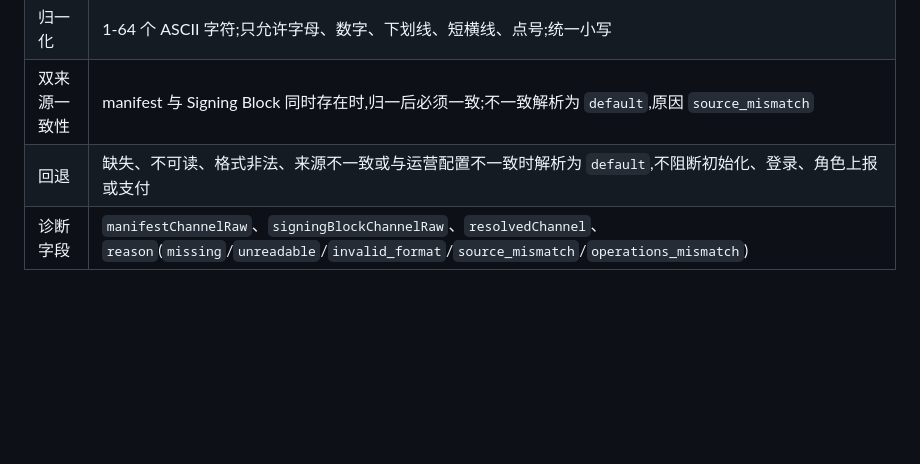
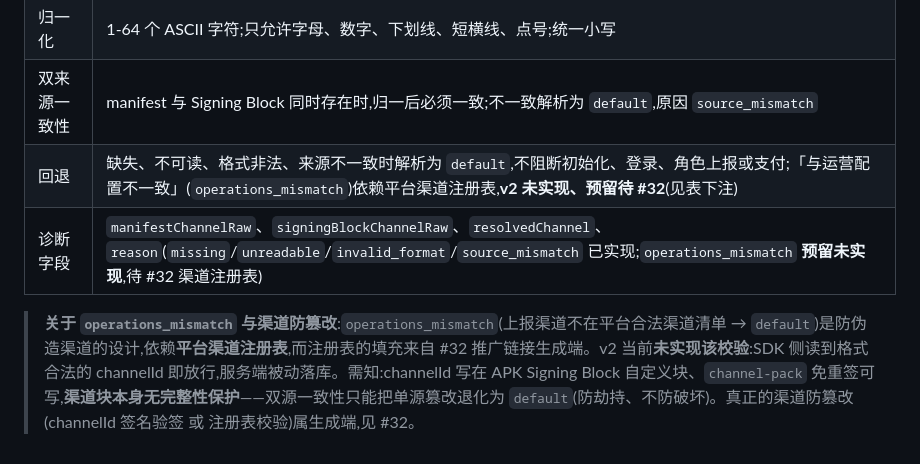
Before and after one commit to overlords/5755-plus, a Markdown page: docs/01-product-scope.md, the part around the change. Rendered like a GitHub page; blank space fills up the shorter version.

Commit message:
docs(01): §6 标注 operations_mismatch 未实现 + 渠道防篡改现状(待 #32)
01 §6 把 operations_mismatch 跟已实现 reason 并列,但 ChannelRules 无此路径、
服务端无渠道注册表 —— spec 把未实现能力写成已实现。本次:
- 回退/诊断字段行标注 operations_mismatch「预留未实现、待 #32 渠道注册表」
- 加表下注:channelId 写 APK Signing Block 自定义块、channel-pack 免重签可写、
  渠道块无完整性保护;双源一致性只把单源篡改退化为 default(防劫持不防破坏);
  真防篡改(channelId 签名验签 / 注册表校验)属生成端
- #32 已补「渠道ID 防篡改」设计点 comment(生成端签名 or 服务端注册表校验)

Co-Authored-By: Claude Opus 4.8 (1M context) <noreply@anthropic.com>

```diff
--- a/docs/01-product-scope.md
+++ b/docs/01-product-scope.md
@@ -145,5 +145,7 @@
 | 读取来源 | Manifest meta-data(`m5755_channel`、`m5755.channel`、`com.m5755.channel`、`channel`)、APK Signing Block(`0x71777777`、`0x57550001`) |
 | 归一化 | 1-64 个 ASCII 字符;只允许字母、数字、下划线、短横线、点号;统一小写 |
 | 双来源一致性 | manifest 与 Signing Block 同时存在时,归一后必须一致;不一致解析为 `default`,原因 `source_mismatch` |
-| 回退 | 缺失、不可读、格式非法、来源不一致或与运营配置不一致时解析为 `default`,不阻断初始化、登录、角色上报或支付 |
-| 诊断字段 | `manifestChannelRaw`、`signingBlockChannelRaw`、`resolvedChannel`、`reason`(`missing`/`unreadable`/`invalid_format`/`source_mismatch`/`operations_mismatch`) |
+| 回退 | 缺失、不可读、格式非法、来源不一致时解析为 `default`,不阻断初始化、登录、角色上报或支付;「与运营配置不一致」(`operations_mismatch`)依赖平台渠道注册表,**v2 未实现、预留待 #32**(见表下注) |
+| 诊断字段 | `manifestChannelRaw`、`signingBlockChannelRaw`、`resolvedChannel`、`reason`(`missing`/`unreadable`/`invalid_format`/`source_mismatch` 已实现;`operations_mismatch` **预留未实现**,待 #32 渠道注册表) |
+
+> **关于 `operations_mismatch` 与渠道防篡改**:`operations_mismatch`(上报渠道不在平台合法渠道清单 → `default`)是防伪造渠道的设计,依赖**平台渠道注册表**,而注册表的填充来自 #32 推广链接生成端。v2 当前**未实现该校验**:SDK 侧读到格式合法的 channelId 即放行,服务端被动落库。需知:channelId 写在 APK Signing Block 自定义块、`channel-pack` 免重签可写,**渠道块本身无完整性保护**——双源一致性只能把单源篡改退化为 `default`(防劫持、不防破坏)。真正的渠道防篡改(channelId 签名验签 或 注册表校验)属生成端,见 #32。
```
